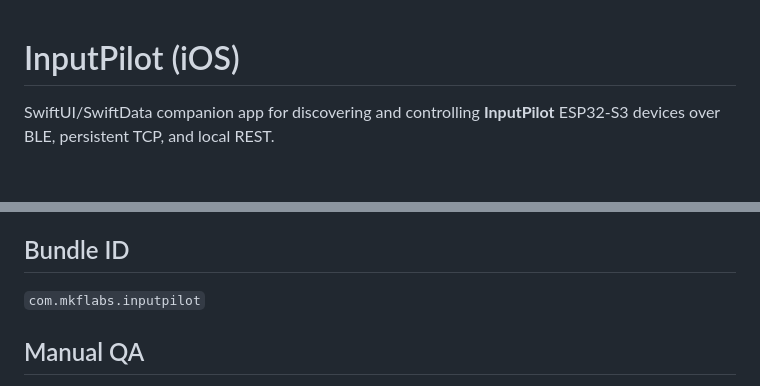
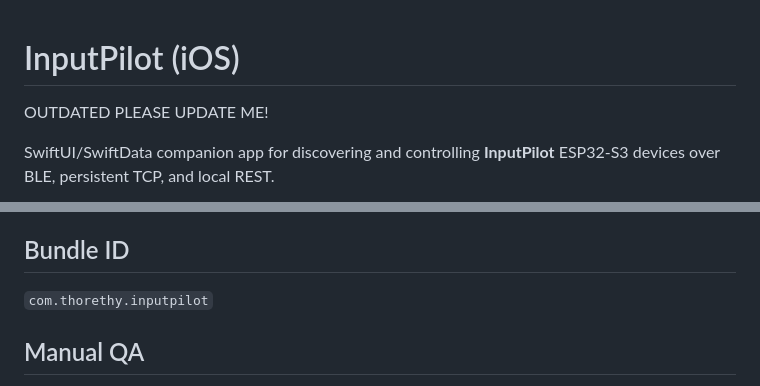
Before and after one commit to thorethy1/InputPilot, a Markdown page: ios/README.md, 2 parts joined by grey strips. Drawn GitHub-style; blank space fills up the shorter version.

Commit message:
README.md aktualisieren

```diff
--- a/ios/README.md
+++ b/ios/README.md
@@ -1,4 +1,6 @@
 # InputPilot (iOS)
+
+OUTDATED PLEASE UPDATE ME!
 
 SwiftUI/SwiftData companion app for discovering and controlling **InputPilot** ESP32-S3 devices over BLE, persistent TCP, and local REST.
 
@@ -82,7 +84,7 @@ Configured in `InputPilot/Info.plist`:
 
 ## Bundle ID
 
-`com.mkflabs.inputpilot`
+`com.thorethy.inputpilot`
 
 ## Manual QA
 
```
